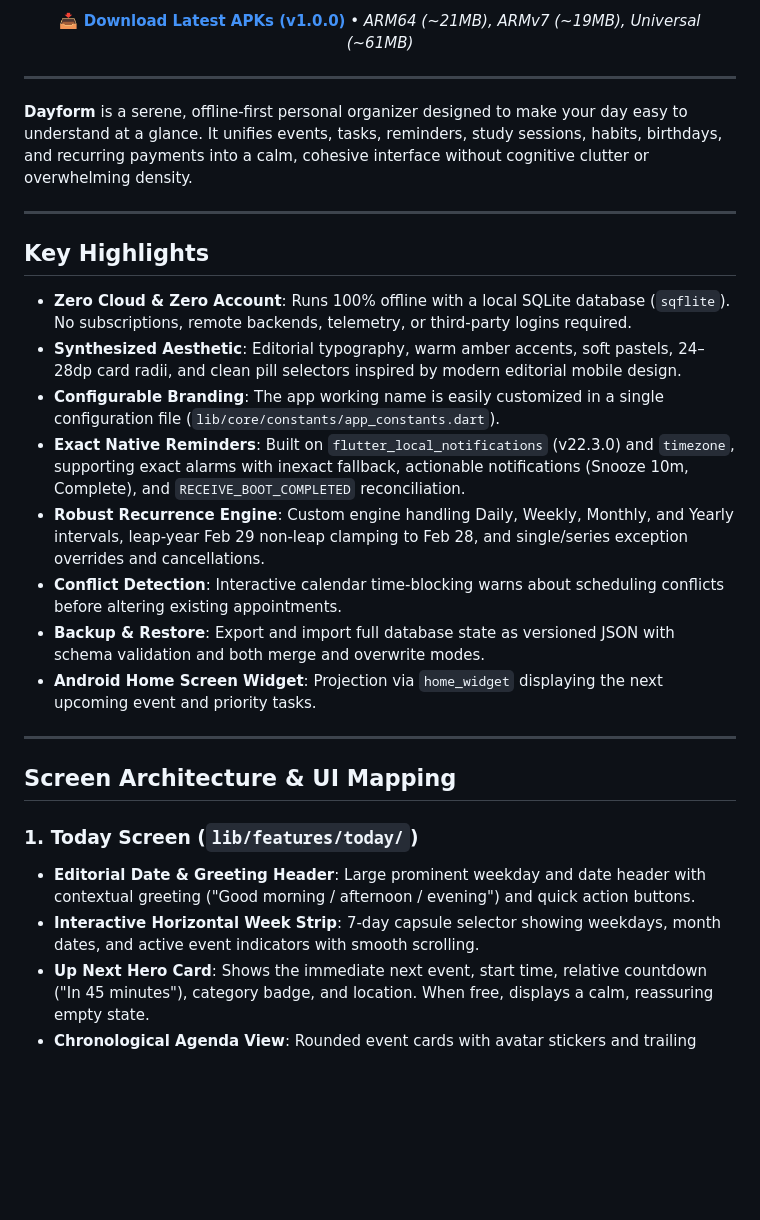
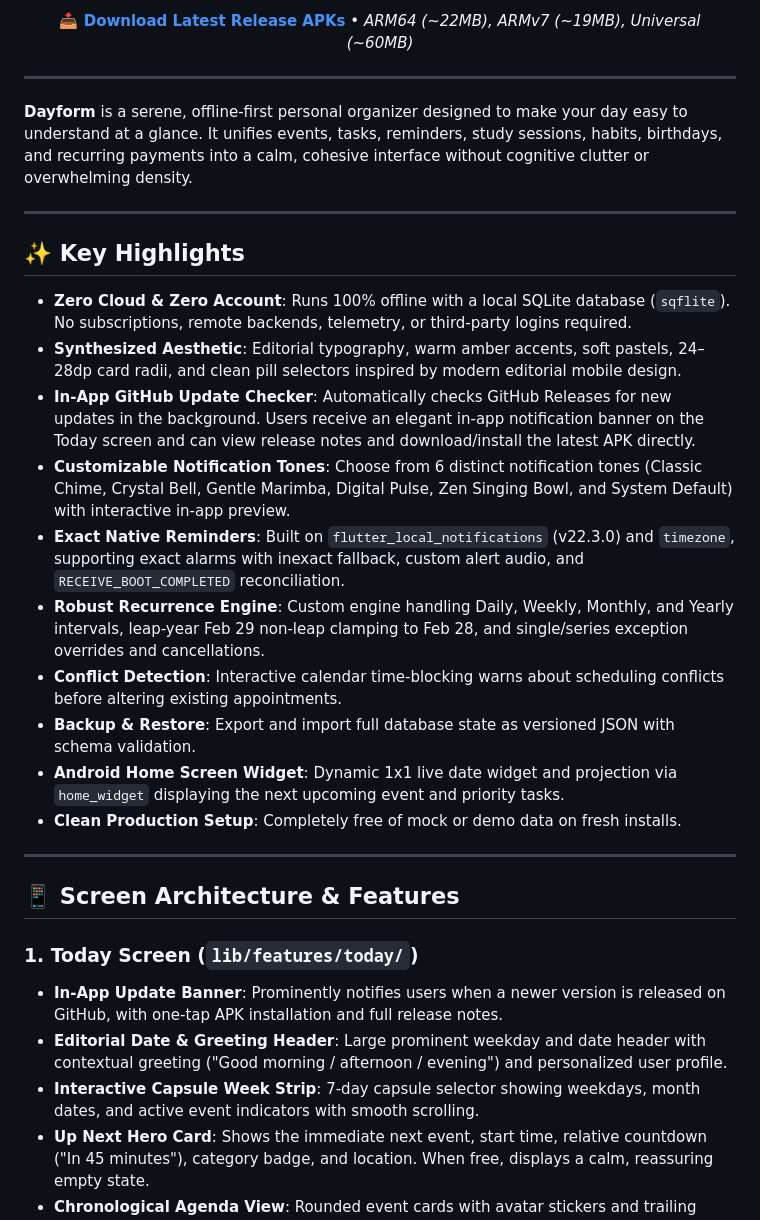
Before and after one commit to sangeethsanthosh-git/dayform, a Markdown page: README.md, the part around one of its changes. Rendered like a GitHub page; blank space fills up the shorter version.

```diff
--- a/README.md
+++ b/README.md
@@ -16,7 +17,7 @@
 </p>
 
 <p align="center">
-  <a href="https://github.com/sangeethsanthosh-git/dayform/releases/tag/v1.0.0"><strong>📥 Download Latest APKs (v1.0.0)</strong></a> &bull; <em>ARM64 (~21MB), ARMv7 (~19MB), Universal (~61MB)</em>
+  <a href="https://github.com/sangeethsanthosh-git/dayform/releases/latest"><strong>📥 Download Latest Release APKs</strong></a> &bull; <em>ARM64 (~22MB), ARMv7 (~19MB), Universal (~60MB)</em>
 </p>
 
 ---
@@ -25,24 +26,27 @@
 
 ---
 
-## Key Highlights
+## ✨ Key Highlights
 
 - **Zero Cloud & Zero Account**: Runs 100% offline with a local SQLite database (`sqflite`). No subscriptions, remote backends, telemetry, or third-party logins required.
 - **Synthesized Aesthetic**: Editorial typography, warm amber accents, soft pastels, 24–28dp card radii, and clean pill selectors inspired by modern editorial mobile design.
-- **Configurable Branding**: The app working name is easily customized in a single configuration file (`lib/core/constants/app_constants.dart`).
-- **Exact Native Reminders**: Built on `flutter_local_notifications` (v22.3.0) and `timezone`, supporting exact alarms with inexact fallback, actionable notifications (Snooze 10m, Complete), and `RECEIVE_BOOT_COMPLETED` reconciliation.
+- **In-App GitHub Update Checker**: Automatically checks GitHub Releases for new updates in the background. Users receive an elegant in-app notification banner on the Today screen and can view release notes and download/install the latest APK directly.
+- **Customizable Notification Tones**: Choose from 6 distinct notification tones (Classic Chime, Crystal Bell, Gentle Marimba, Digital Pulse, Zen Singing Bowl, and System Default) with interactive in-app preview.
+- **Exact Native Reminders**: Built on `flutter_local_notifications` (v22.3.0) and `timezone`, supporting exact alarms with inexact fallback, custom alert audio, and `RECEIVE_BOOT_COMPLETED` reconciliation.
 - **Robust Recurrence Engine**: Custom engine handling Daily, Weekly, Monthly, and Yearly intervals, leap-year Feb 29 non-leap clamping to Feb 28, and single/series exception overrides and cancellations.
 - **Conflict Detection**: Interactive calendar time-blocking warns about scheduling conflicts before altering existing appointments.
-- **Backup & Restore**: Export and import full database state as versioned JSON with schema validation and both merge and overwrite modes.
-- **Android Home Screen Widget**: Projection via `home_widget` displaying the next upcoming event and priority tasks.
+- **Backup & Restore**: Export and import full database state as versioned JSON with schema validation.
+- **Android Home Screen Widget**: Dynamic 1x1 live date widget and projection via `home_widget` displaying the next upcoming event and priority tasks.
+- **Clean Production Setup**: Completely free of mock or demo data on fresh installs.
 
 ---
 
-## Screen Architecture & UI Mapping
+## 📱 Screen Architecture & Features
 
 ### 1. Today Screen (`lib/features/today/`)
-- **Editorial Date & Greeting Header**: Large prominent weekday and date header with contextual greeting ("Good morning / afternoon / evening") and quick action buttons.
-- **Interactive Horizontal Week Strip**: 7-day capsule selector showing weekdays, month dates, and active event indicators with smooth scrolling.
+- **In-App Update Banner**: Prominently notifies users when a newer version is released on GitHub, with one-tap APK installation and full release notes.
+- **Editorial Date & Greeting Header**: Large prominent weekday and date header with contextual greeting ("Good morning / afternoon / evening") and personalized user profile.
+- **Interactive Capsule Week Strip**: 7-day capsule selector showing weekdays, month dates, and active event indicators with smooth scrolling.
 - **Up Next Hero Card**: Shows the immediate next event, start time, relative countdown ("In 45 minutes"), category badge, and location. When free, displays a calm, reassuring empty state.
 - **Chronological Agenda View**: Rounded event cards with avatar stickers and trailing chevron arrows. Includes a real-time current time indicator line.
 - **Priority Tasks Section**: Smart task list with overdue alert banner, checkbox completions, and priority flags.
```
Also changed, not shown: other parts of README.md (+39 -42 lines).
